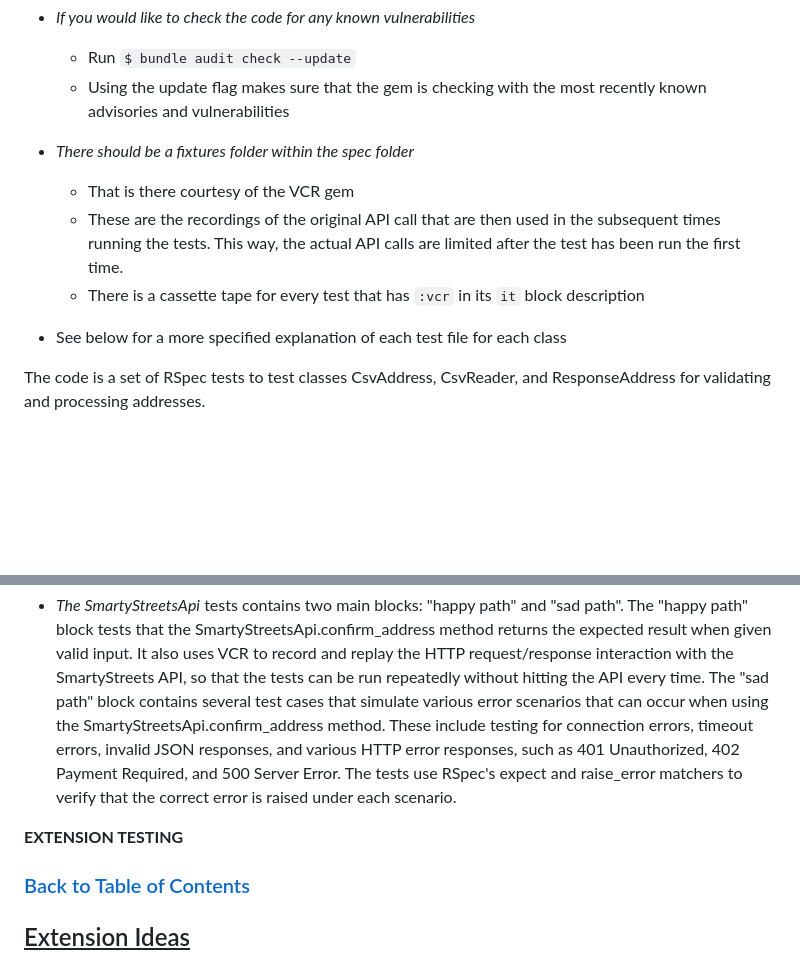
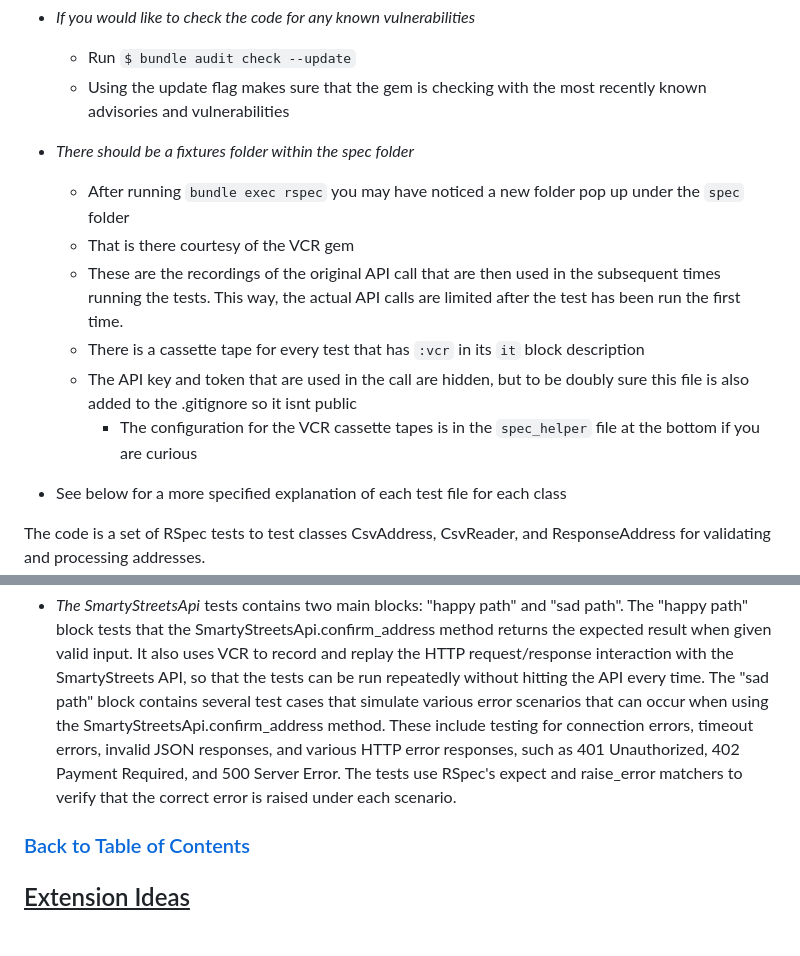
Before and after one commit to RyanChrisSmith/address_detective, a Markdown page: README.md, 2 parts joined by grey strips. Rendered like a GitHub page; blank space fills up the shorter version.

```diff
--- a/README.md
+++ b/README.md
@@ -175,9 +175,12 @@ Overall, this program demonstrates how to use OOP principles, libraries, and API
   - Using the update flag makes sure that the gem is checking with the most recently known advisories and vulnerabilities
 
 - _There should be a fixtures folder within the spec folder_
+  - After running `bundle exec rspec` you may have noticed a new folder pop up under the `spec` folder
   - That is there courtesy of the VCR gem
   - These are the recordings of the original API call that are then used in the subsequent times running the tests. This way, the actual API calls are limited after the test has been run the first time.
   - There is a cassette tape for every test that has `:vcr` in its `it` block description
+  - The API key and token that are used in the call are hidden, but to be doubly sure this file is also added to the .gitignore so it isnt public
+    - The configuration for the VCR cassette tapes is in the `spec_helper` file at the bottom if you are curious
 
 - See below for a more specified explanation of each test file for each class
 
@@ -193,8 +196,6 @@ The code is a set of RSpec tests to test classes CsvAddress, CsvReader, and Resp
 
 - _The SmartyStreetsApi_ tests contains two main blocks: "happy path" and "sad path". The "happy path" block tests that the SmartyStreetsApi.confirm_address method returns the expected result when given valid input. It also uses VCR to record and replay the HTTP request/response interaction with the SmartyStreets API, so that the tests can be run repeatedly without hitting the API every time. The "sad path" block contains several test cases that simulate various error scenarios that can occur when using the SmartyStreetsApi.confirm_address method. These include testing for connection errors, timeout errors, invalid JSON responses, and various HTTP error responses, such as 401 Unauthorized, 402 Payment Required, and 500 Server Error. The tests use RSpec's expect and raise_error matchers to verify that the correct error is raised under each scenario.
 
-**EXTENSION TESTING**
-
 ### [Back to Table of Contents](#table-of-contents)
 
 <u>
```
